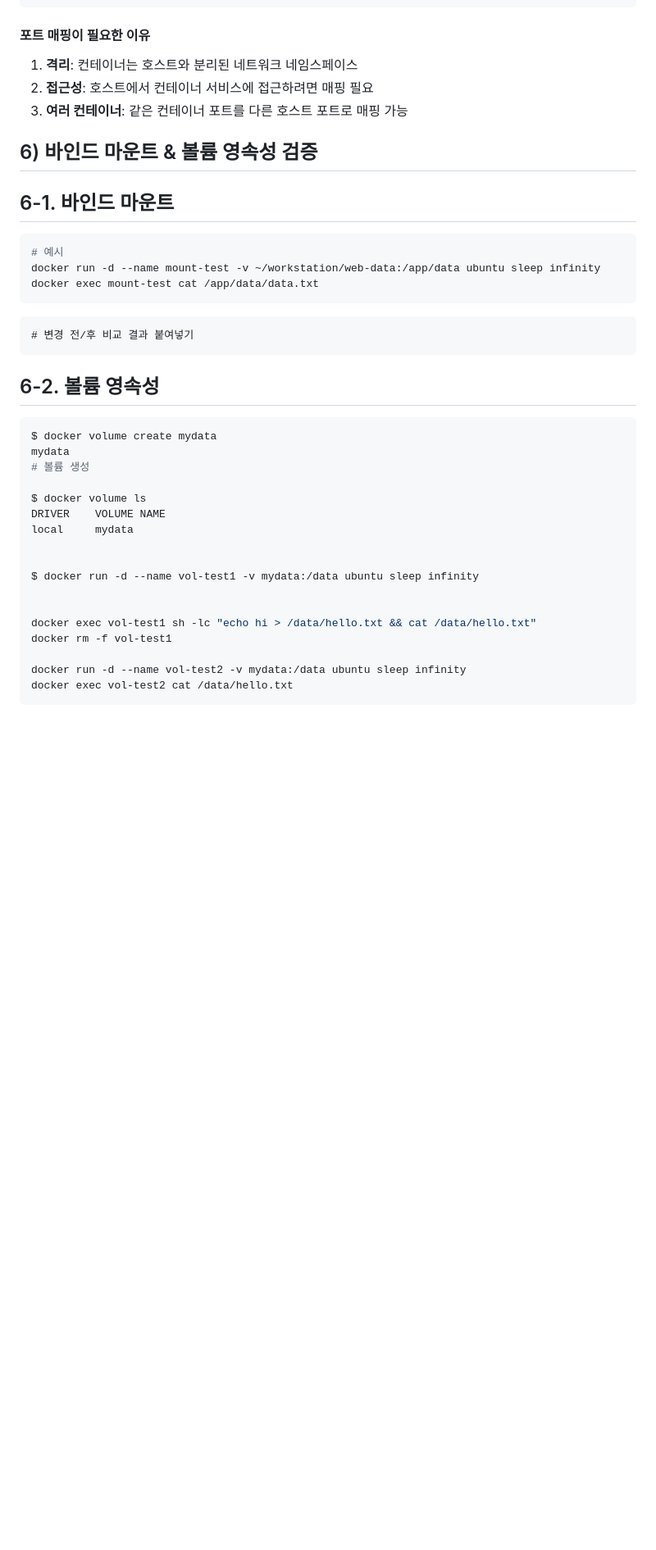
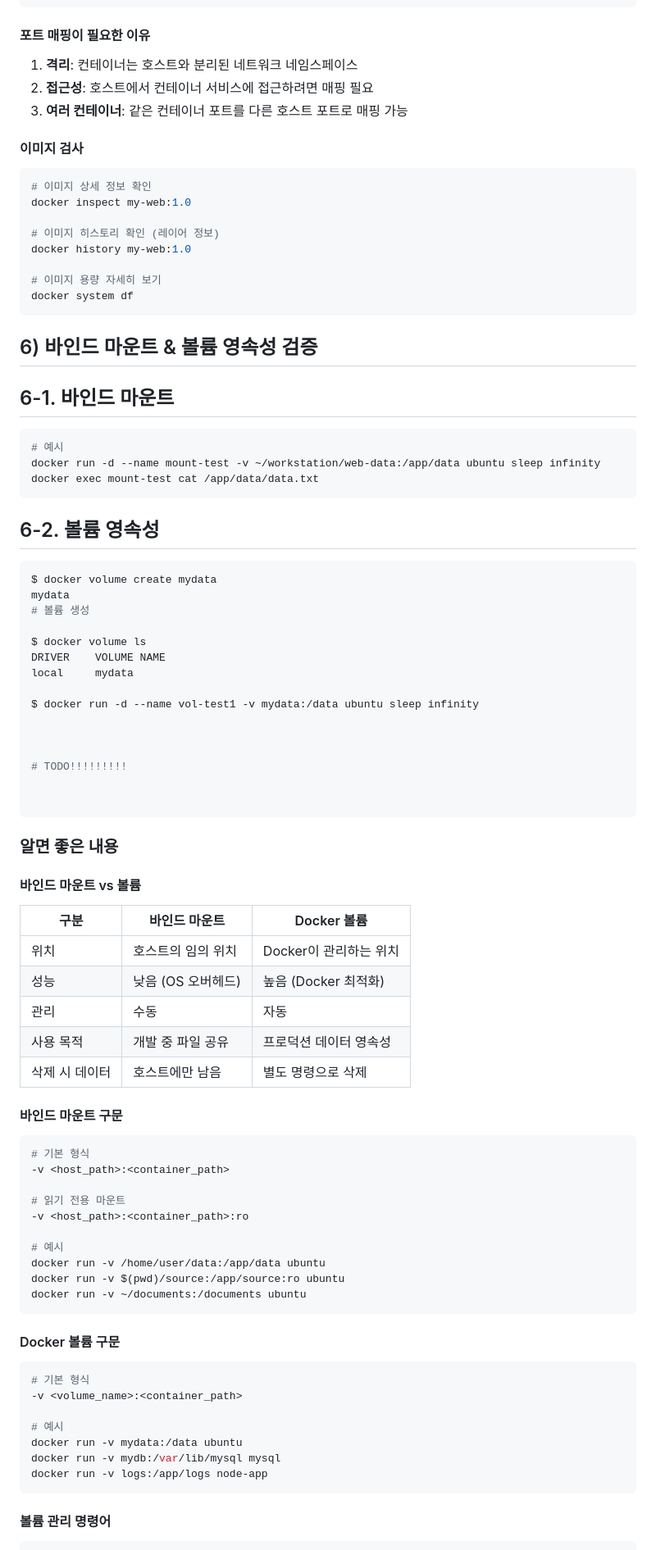
Before and after one commit to hkk-cody/E1-1, a Markdown page: README.md, the part around one of its changes. Shown at 82% size. Rendered like a GitHub page; blank space fills up the shorter version.

Commit message:
docs: 추가적인 Docker 개념 및 권한 표기법 설명 추가

````diff
--- a/README.md
+++ b/README.md
@@ -853,6 +933,19 @@ port 8080    ──────────→  port 80
 2. **접근성**: 호스트에서 컨테이너 서비스에 접근하려면 매핑 필요
 3. **여러 컨테이너**: 같은 컨테이너 포트를 다른 호스트 포트로 매핑 가능
 
+#### 이미지 검사
+
+```bash
+# 이미지 상세 정보 확인
+docker inspect my-web:1.0
+
+# 이미지 히스토리 확인 (레이어 정보)
+docker history my-web:1.0
+
+# 이미지 용량 자세히 보기
+docker system df
+```
+
 ## 6) 바인드 마운트 & 볼륨 영속성 검증
 
 ## 6-1. 바인드 마운트
@@ -863,9 +956,10 @@ docker run -d --name mount-test -v ~/workstation/web-data:/app/data ubuntu sleep
 docker exec mount-test cat /app/data/data.txt
 ```
 
-```text
-# 변경 전/후 비교 결과 붙여넣기
-```
+
+
+
+
 
 ## 6-2. 볼륨 영속성
 
@@ -878,15 +972,53 @@ $ docker volume ls
 DRIVER    VOLUME NAME
 local     mydata
 
-
 $ docker run -d --name vol-test1 -v mydata:/data ubuntu sleep infinity
 
 
-docker exec vol-test1 sh -lc "echo hi > /data/hello.txt && cat /data/hello.txt"
-docker rm -f vol-test1
 
-docker run -d --name vol-test2 -v mydata:/data ubuntu sleep infinity
-docker exec vol-test2 cat /data/hello.txt
+# TODO!!!!!!!!!
+
+
 ```
 
+### 알면 좋은 내용
 
+#### 바인드 마운트 vs 볼륨
+
+| 구분           | 바인드 마운트      | Docker 볼륨            |
+| -------------- | ------------------ | ---------------------- |
+| 위치           | 호스트의 임의 위치 | Docker이 관리하는 위치 |
+| 성능           | 낮음 (OS 오버헤드) | 높음 (Docker 최적화)   |
+| 관리           | 수동               | 자동                   |
+| 사용 목적      | 개발 중 파일 공유  | 프로덕션 데이터 영속성 |
+| 삭제 시 데이터 | 호스트에만 남음    | 별도 명령으로 삭제     |
+
+#### 바인드 마운트 구문
+
+```bash
+# 기본 형식
+-v <host_path>:<container_path>
+
+# 읽기 전용 마운트
+-v <host_path>:<container_path>:ro
+
+# 예시
+docker run -v /home/user/data:/app/data ubuntu
+docker run -v $(pwd)/source:/app/source:ro ubuntu
+docker run -v ~/documents:/documents ubuntu
+```
+
+#### Docker 볼륨 구문
+
+```bash
+# 기본 형식
+-v <volume_name>:<container_path>
+
+# 예시
+docker run -v mydata:/data ubuntu
+docker run -v mydb:/var/lib/mysql mysql
+docker run -v logs:/app/logs node-app
+```
+
+#### 볼륨 관리 명령어
+
````
Also changed, not shown: other parts of README.md (+97 -1 lines).
